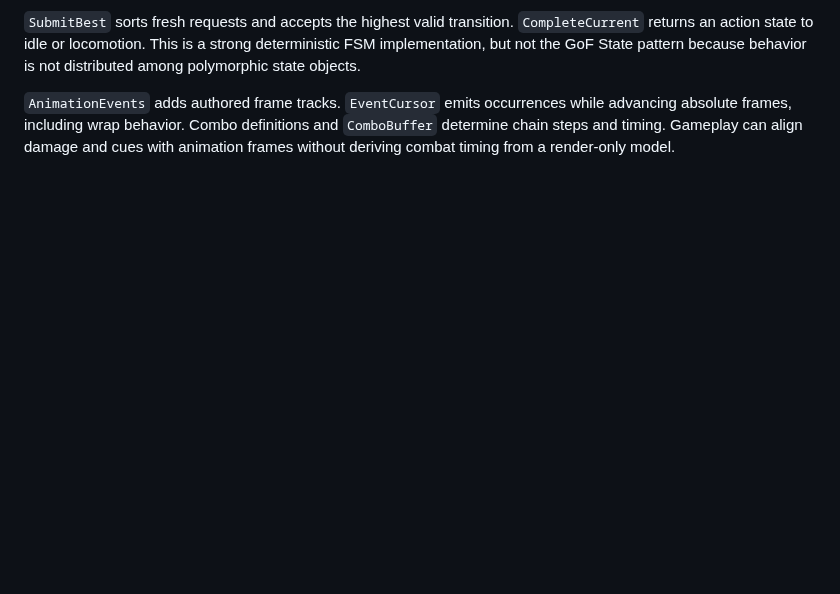
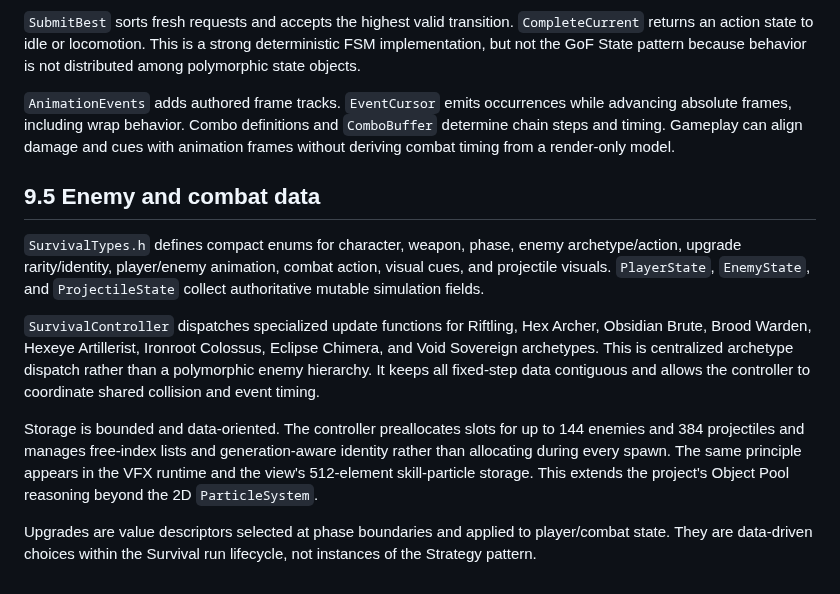
Before and after one commit to kietanhnguyen2007/CS202-FinalProject, a Markdown page: AppleKnightAdventure_Design_Report.md, the part around the change. Drawn GitHub-style; blank space fills up the shorter version.

Commit message:
docs(report): add part 35/60 - 9.5 Enemy and combat data

```diff
--- a/AppleKnightAdventure_Design_Report.md
+++ b/AppleKnightAdventure_Design_Report.md
@@ -1020,3 +1020,13 @@ The Survival animation graph is intentionally independent of raylib model types.
 `SubmitBest` sorts fresh requests and accepts the highest valid transition. `CompleteCurrent` returns an action state to idle or locomotion. This is a strong deterministic FSM implementation, but not the GoF State pattern because behavior is not distributed among polymorphic state objects.
 
 `AnimationEvents` adds authored frame tracks. `EventCursor` emits occurrences while advancing absolute frames, including wrap behavior. Combo definitions and `ComboBuffer` determine chain steps and timing. Gameplay can align damage and cues with animation frames without deriving combat timing from a render-only model.
+
+## 9.5 Enemy and combat data
+
+`SurvivalTypes.h` defines compact enums for character, weapon, phase, enemy archetype/action, upgrade rarity/identity, player/enemy animation, combat action, visual cues, and projectile visuals. `PlayerState`, `EnemyState`, and `ProjectileState` collect authoritative mutable simulation fields.
+
+`SurvivalController` dispatches specialized update functions for Riftling, Hex Archer, Obsidian Brute, Brood Warden, Hexeye Artillerist, Ironroot Colossus, Eclipse Chimera, and Void Sovereign archetypes. This is centralized archetype dispatch rather than a polymorphic enemy hierarchy. It keeps all fixed-step data contiguous and allows the controller to coordinate shared collision and event timing.
+
+Storage is bounded and data-oriented. The controller preallocates slots for up to 144 enemies and 384 projectiles and manages free-index lists and generation-aware identity rather than allocating during every spawn. The same principle appears in the VFX runtime and the view's 512-element skill-particle storage. This extends the project's Object Pool reasoning beyond the 2D `ParticleSystem`.
+
+Upgrades are value descriptors selected at phase boundaries and applied to player/combat state. They are data-driven choices within the Survival run lifecycle, not instances of the Strategy pattern.
```
